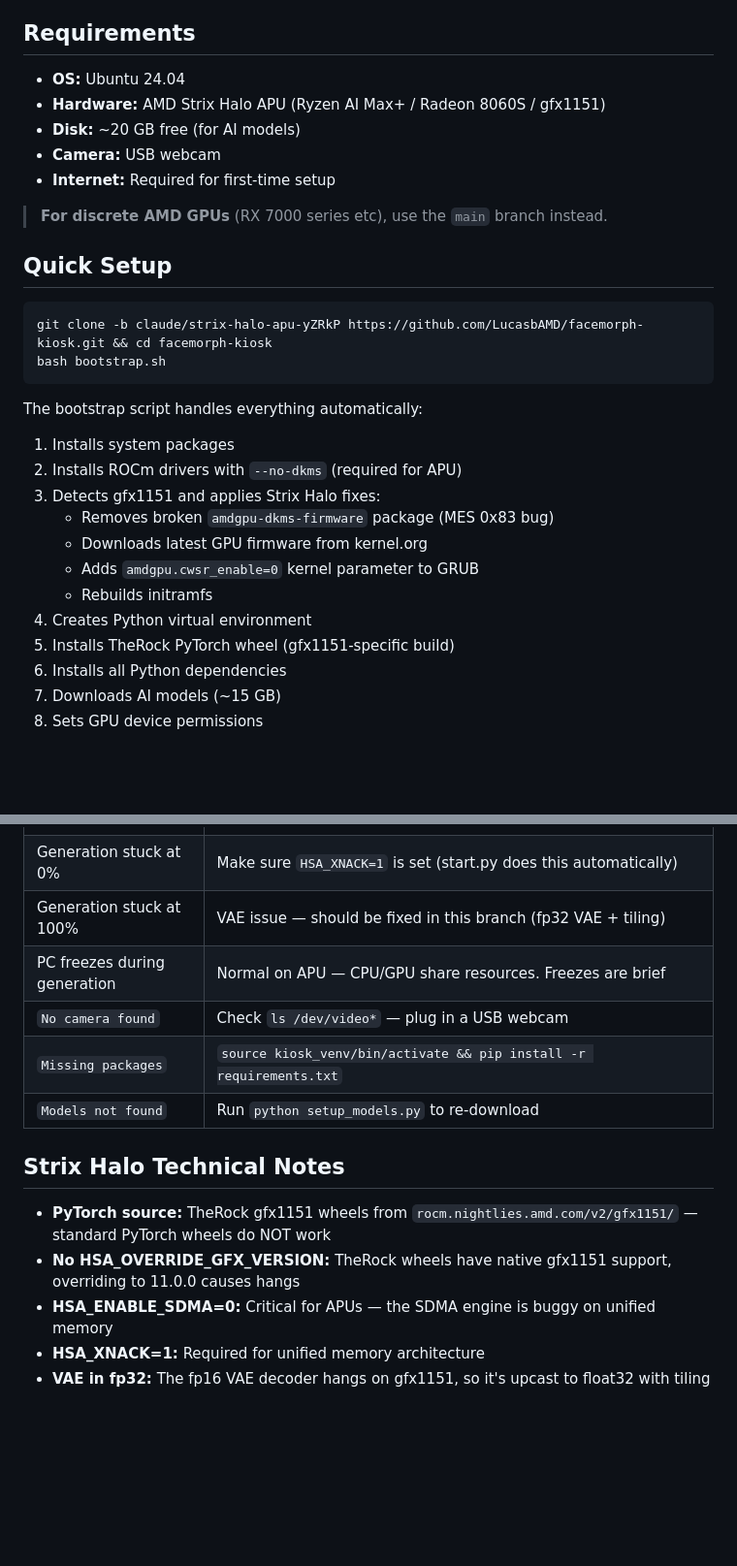
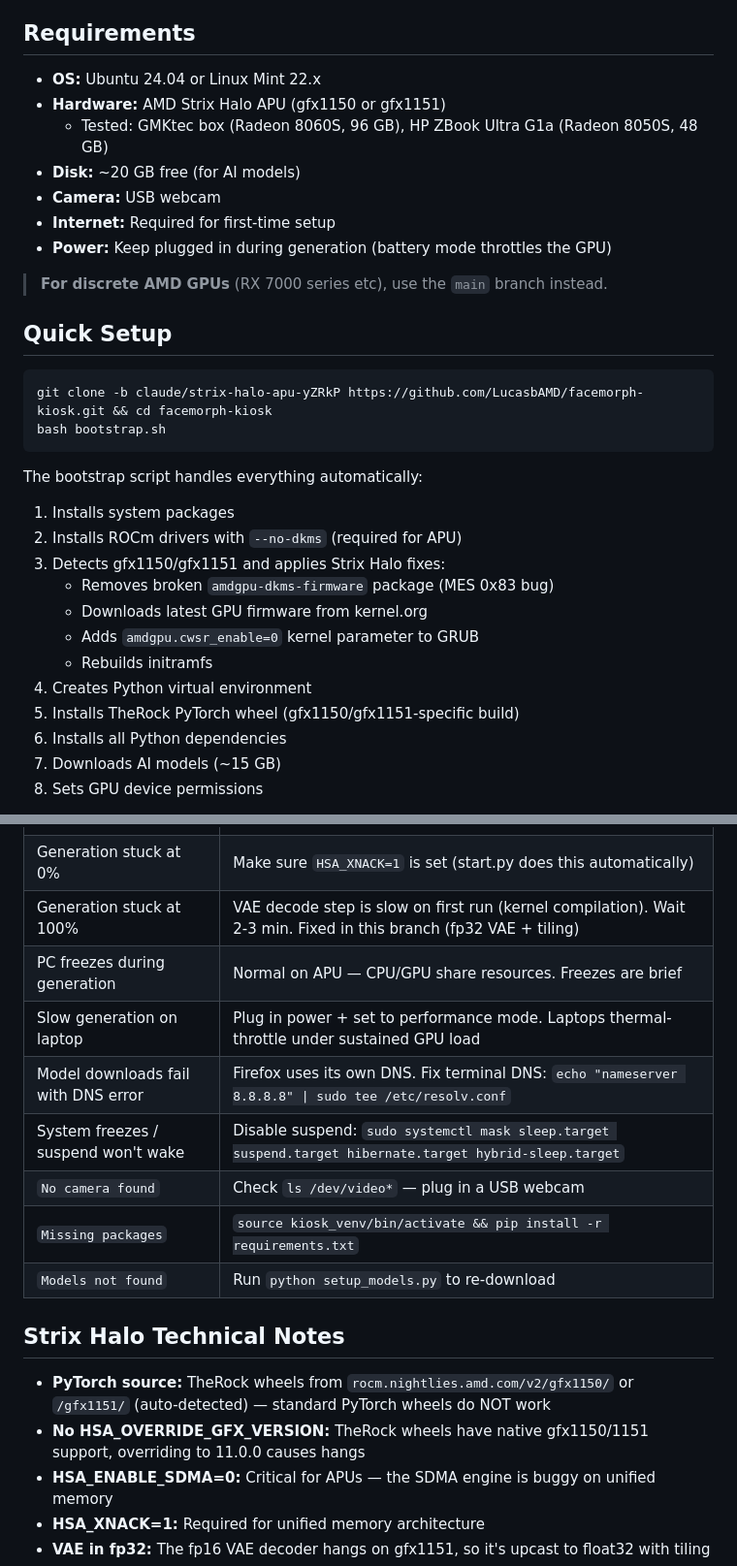
Before and after one commit to LucasbAMD/facemorph-kiosk, a Markdown page: README.md, 2 parts joined by grey strips. Shown at 97% size. GitHub-like rendering; blank space fills up the shorter version.

Commit message:
Update README: add Linux Mint support, ZBook, gfx1150, troubleshooting
- OS now lists Ubuntu 24.04 and Linux Mint 22.x
- Hardware lists both GMKtec (8060S/96GB) and ZBook (8050S/48GB)
- References gfx1150 alongside gfx1151 throughout
- Added troubleshooting for DNS issues, suspend freezes, laptop throttling
- Added power/performance notes for laptop users

https://claude.ai/code/session_01PD5tjDjqWarXUGjo63LScD

```diff
--- a/README.md
+++ b/README.md
@@ -4,11 +4,13 @@ AI-powered photo booth that transforms live camera feeds into stylized artwork u
 
 ## Requirements
 
-- **OS:** Ubuntu 24.04
-- **Hardware:** AMD Strix Halo APU (Ryzen AI Max+ / Radeon 8060S / gfx1151)
+- **OS:** Ubuntu 24.04 or Linux Mint 22.x
+- **Hardware:** AMD Strix Halo APU (gfx1150 or gfx1151)
+  - Tested: GMKtec box (Radeon 8060S, 96 GB), HP ZBook Ultra G1a (Radeon 8050S, 48 GB)
 - **Disk:** ~20 GB free (for AI models)
 - **Camera:** USB webcam
 - **Internet:** Required for first-time setup
+- **Power:** Keep plugged in during generation (battery mode throttles the GPU)
 
 > **For discrete AMD GPUs** (RX 7000 series etc), use the `main` branch instead.
 
@@ -22,13 +24,13 @@ bash bootstrap.sh
 The bootstrap script handles everything automatically:
 1. Installs system packages
 2. Installs ROCm drivers with `--no-dkms` (required for APU)
-3. Detects gfx1151 and applies Strix Halo fixes:
+3. Detects gfx1150/gfx1151 and applies Strix Halo fixes:
    - Removes broken `amdgpu-dkms-firmware` package (MES 0x83 bug)
    - Downloads latest GPU firmware from kernel.org
    - Adds `amdgpu.cwsr_enable=0` kernel parameter to GRUB
    - Rebuilds initramfs
 4. Creates Python virtual environment
-5. Installs TheRock PyTorch wheel (gfx1151-specific build)
+5. Installs TheRock PyTorch wheel (gfx1150/gfx1151-specific build)
 6. Installs all Python dependencies
 7. Downloads AI models (~15 GB)
 8. Sets GPU device permissions
@@ -116,16 +120,19 @@ sudo bash check_system.sh
 | `No HIP GPUs found` | Reboot if ROCm was just installed. Check permissions: `sudo chmod 666 /dev/kfd /dev/dri/renderD*` |
 | Wrong PyTorch wheel | Run `bash fix_torch.sh` to reinstall TheRock gfx1151 wheel |
 | Generation stuck at 0% | Make sure `HSA_XNACK=1` is set (start.py does this automatically) |
-| Generation stuck at 100% | VAE issue — should be fixed in this branch (fp32 VAE + tiling) |
+| Generation stuck at 100% | VAE decode step is slow on first run (kernel compilation). Wait 2-3 min. Fixed in this branch (fp32 VAE + tiling) |
 | PC freezes during generation | Normal on APU — CPU/GPU share resources. Freezes are brief |
+| Slow generation on laptop | Plug in power + set to performance mode. Laptops thermal-throttle under sustained GPU load |
+| Model downloads fail with DNS error | Firefox uses its own DNS. Fix terminal DNS: `echo "nameserver 8.8.8.8" \| sudo tee /etc/resolv.conf` |
+| System freezes / suspend won't wake | Disable suspend: `sudo systemctl mask sleep.target suspend.target hibernate.target hybrid-sleep.target` |
 | `No camera found` | Check `ls /dev/video*` — plug in a USB webcam |
 | `Missing packages` | `source kiosk_venv/bin/activate && pip install -r requirements.txt` |
 | `Models not found` | Run `python setup_models.py` to re-download |
 
 ## Strix Halo Technical Notes
 
-- **PyTorch source:** TheRock gfx1151 wheels from `rocm.nightlies.amd.com/v2/gfx1151/` — standard PyTorch wheels do NOT work
-- **No HSA_OVERRIDE_GFX_VERSION:** TheRock wheels have native gfx1151 support, overriding to 11.0.0 causes hangs
+- **PyTorch source:** TheRock wheels from `rocm.nightlies.amd.com/v2/gfx1150/` or `/gfx1151/` (auto-detected) — standard PyTorch wheels do NOT work
+- **No HSA_OVERRIDE_GFX_VERSION:** TheRock wheels have native gfx1150/1151 support, overriding to 11.0.0 causes hangs
 - **HSA_ENABLE_SDMA=0:** Critical for APUs — the SDMA engine is buggy on unified memory
 - **HSA_XNACK=1:** Required for unified memory architecture
 - **VAE in fp32:** The fp16 VAE decoder hangs on gfx1151, so it's upcast to float32 with tiling
```
Also changed, not shown: other parts of README.md (+4 -2 lines).
